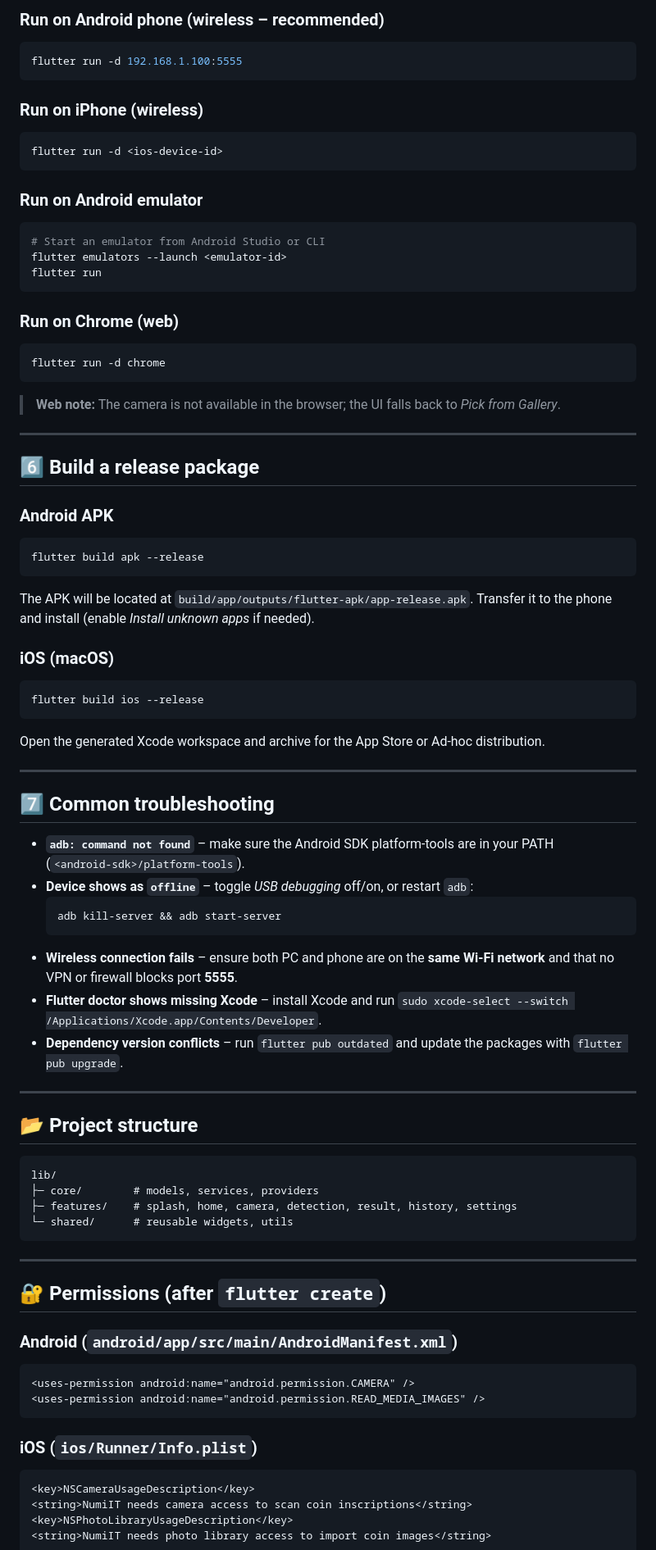
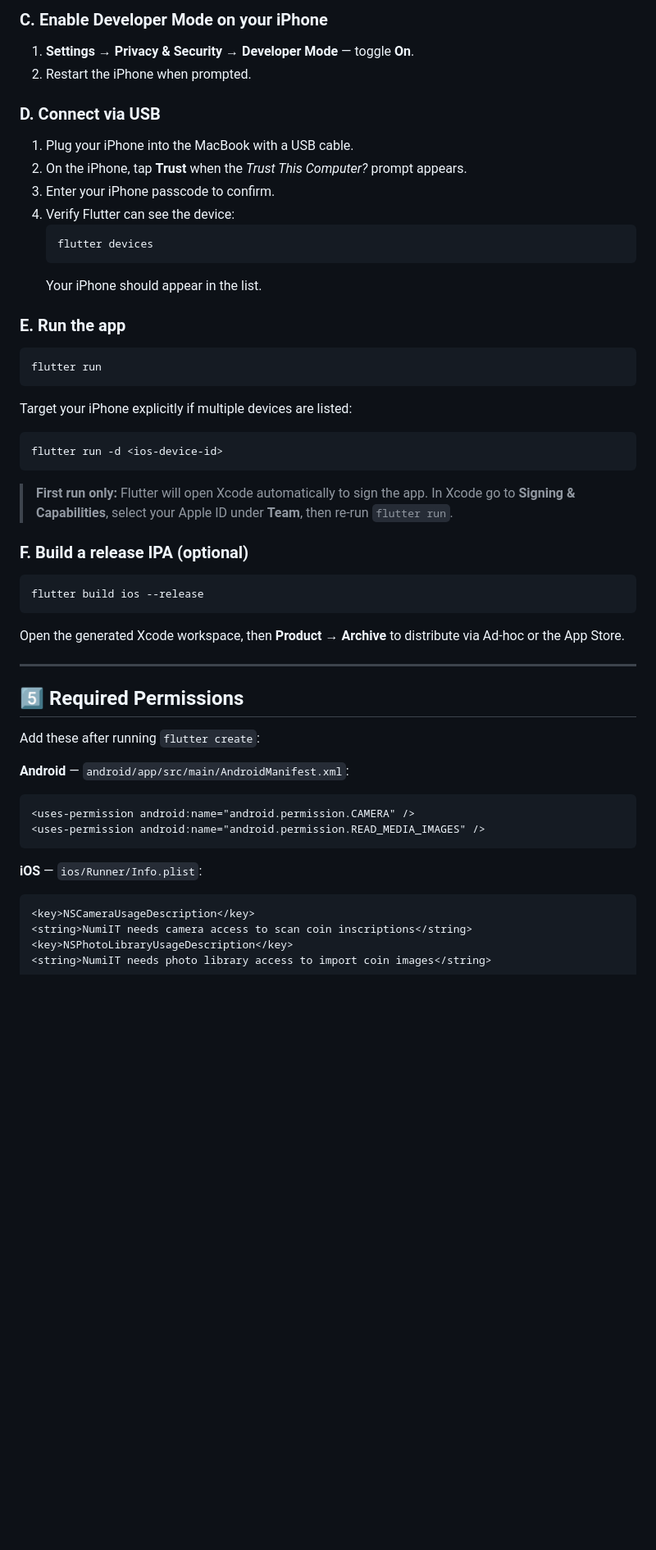
Before and after one commit to MS-406/NUMIIT, a Markdown page: README.md, the part around one of its changes. Shown at 82% size. GitHub-like rendering; blank space fills up the shorter version.

````diff
--- a/README.md
+++ b/README.md
@@ -137,70 +146,55 @@ You should see your Android phone (USB or wireless), iPhone (if on macOS), Andro
 
-### Run on **Android phone (wireless – recommended)**
+### C. Enable Developer Mode on your iPhone
+
+1. **Settings → Privacy & Security → Developer Mode** — toggle **On**.
+2. Restart the iPhone when prompted.
+
+### D. Connect via USB
+
+1. Plug your iPhone into the MacBook with a USB cable.
+2. On the iPhone, tap **Trust** when the *Trust This Computer?* prompt appears.
+3. Enter your iPhone passcode to confirm.
+4. Verify Flutter can see the device:
+   ```bash
+   flutter devices
+   ```
+   Your iPhone should appear in the list.
+
+### E. Run the app
+
 ```bash
-flutter run -d 192.168.1.100:5555
+flutter run
 ```
-### Run on **iPhone (wireless)**
+
+Target your iPhone explicitly if multiple devices are listed:
+
 ```bash
 flutter run -d <ios-device-id>
 ```
-### Run on **Android emulator**
+
+> **First run only:** Flutter will open Xcode automatically to sign the app. In Xcode go to **Signing & Capabilities**, select your Apple ID under **Team**, then re-run `flutter run`.
+
+### F. Build a release IPA (optional)
+
 ```bash
-# Start an emulator from Android Studio or CLI
-flutter emulators --launch <emulator-id>
-flutter run
+flutter build ios --release
 ```
-### Run on **Chrome (web)**
-```bash
-flutter run -d chrome
-```
-> **Web note:** The camera is not available in the browser; the UI falls back to *Pick from Gallery*.
+
+Open the generated Xcode workspace, then **Product → Archive** to distribute via Ad-hoc or the App Store.
 
 ---
 
-## 6️⃣ Build a release package
-### Android APK
-```bash
-flutter build apk --release
-```
-The APK will be located at `build/app/outputs/flutter-apk/app-release.apk`. Transfer it to the phone and install (enable *Install unknown apps* if needed).
+## 5️⃣ Required Permissions
 
-### iOS (macOS)
-```bash
-flutter build ios --release
-```
-Open the generated Xcode workspace and archive for the App Store or Ad‑hoc distribution.
+Add these after running `flutter create`:
 
----
-
-## 7️⃣ Common troubleshooting
-- **`adb: command not found`** – make sure the Android SDK platform‑tools are in your PATH (`<android‑sdk>/platform-tools`).
-- **Device shows as `offline`** – toggle *USB debugging* off/on, or restart `adb`:
-  ```bash
-  adb kill-server && adb start-server
-  ```
-- **Wireless connection fails** – ensure both PC and phone are on the **same Wi‑Fi network** and that no VPN or firewall blocks port **5555**.
-- **Flutter doctor shows missing Xcode** – install Xcode and run `sudo xcode-select --switch /Applications/Xcode.app/Contents/Developer`.
-- **Dependency version conflicts** – run `flutter pub outdated` and update the packages with `flutter pub upgrade`.
-
----
-
-## 📂 Project structure
-```
-lib/
-├─ core/        # models, services, providers
-├─ features/    # splash, home, camera, detection, result, history, settings
-└─ shared/      # reusable widgets, utils
-```
-
----
-
-## 🔐 Permissions (after `flutter create`)
-### Android (`android/app/src/main/AndroidManifest.xml`)
+**Android** — `android/app/src/main/AndroidManifest.xml`:
 ```xml
 <uses-permission android:name="android.permission.CAMERA" />
 <uses-permission android:name="android.permission.READ_MEDIA_IMAGES" />
 ```
-### iOS (`ios/Runner/Info.plist`)
+
+**iOS** — `ios/Runner/Info.plist`:
 ```xml
 <key>NSCameraUsageDescription</key>
 <string>NumiIT needs camera access to scan coin inscriptions</string>
````
Also changed, not shown: other parts of README.md (+131 -234 lines).
